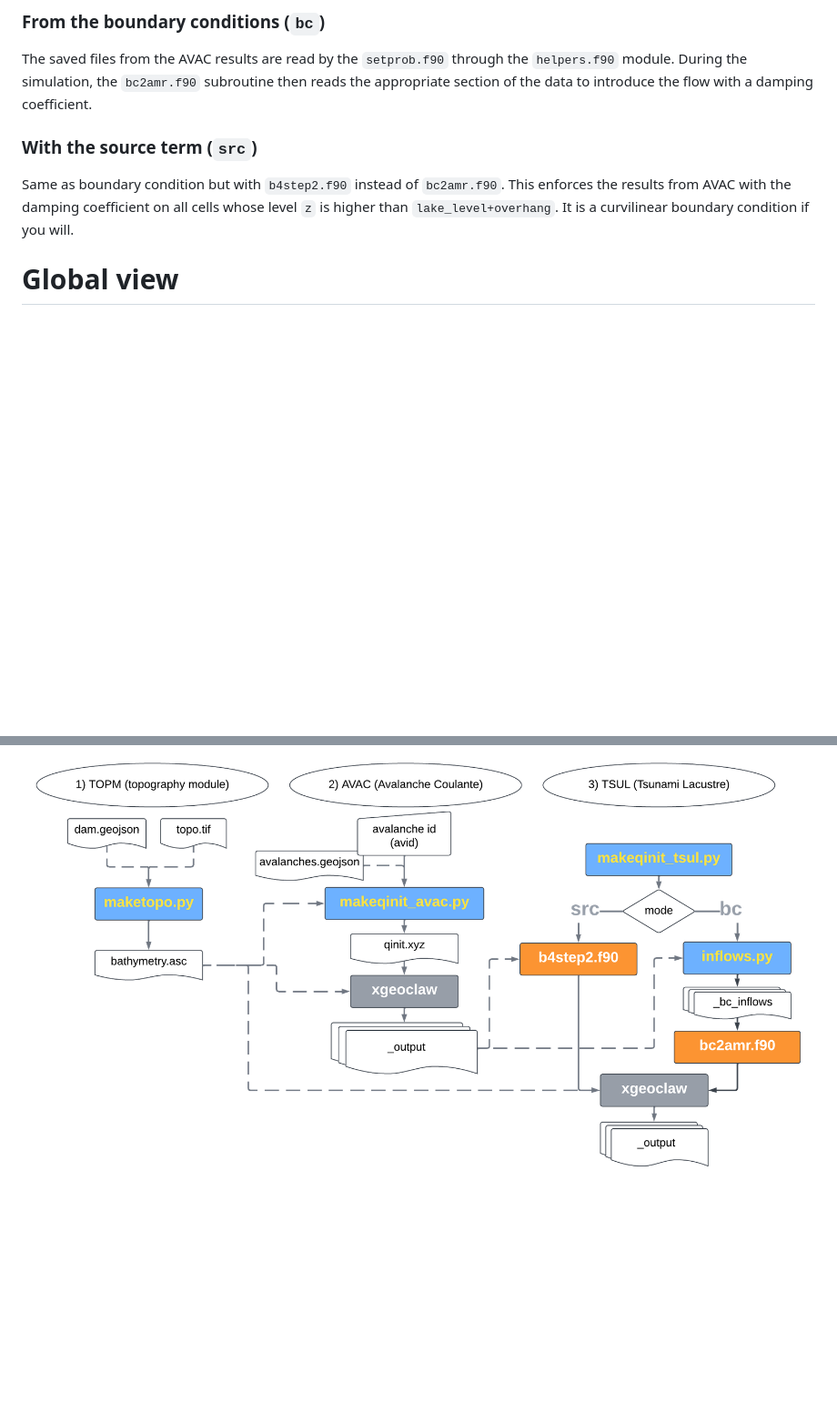
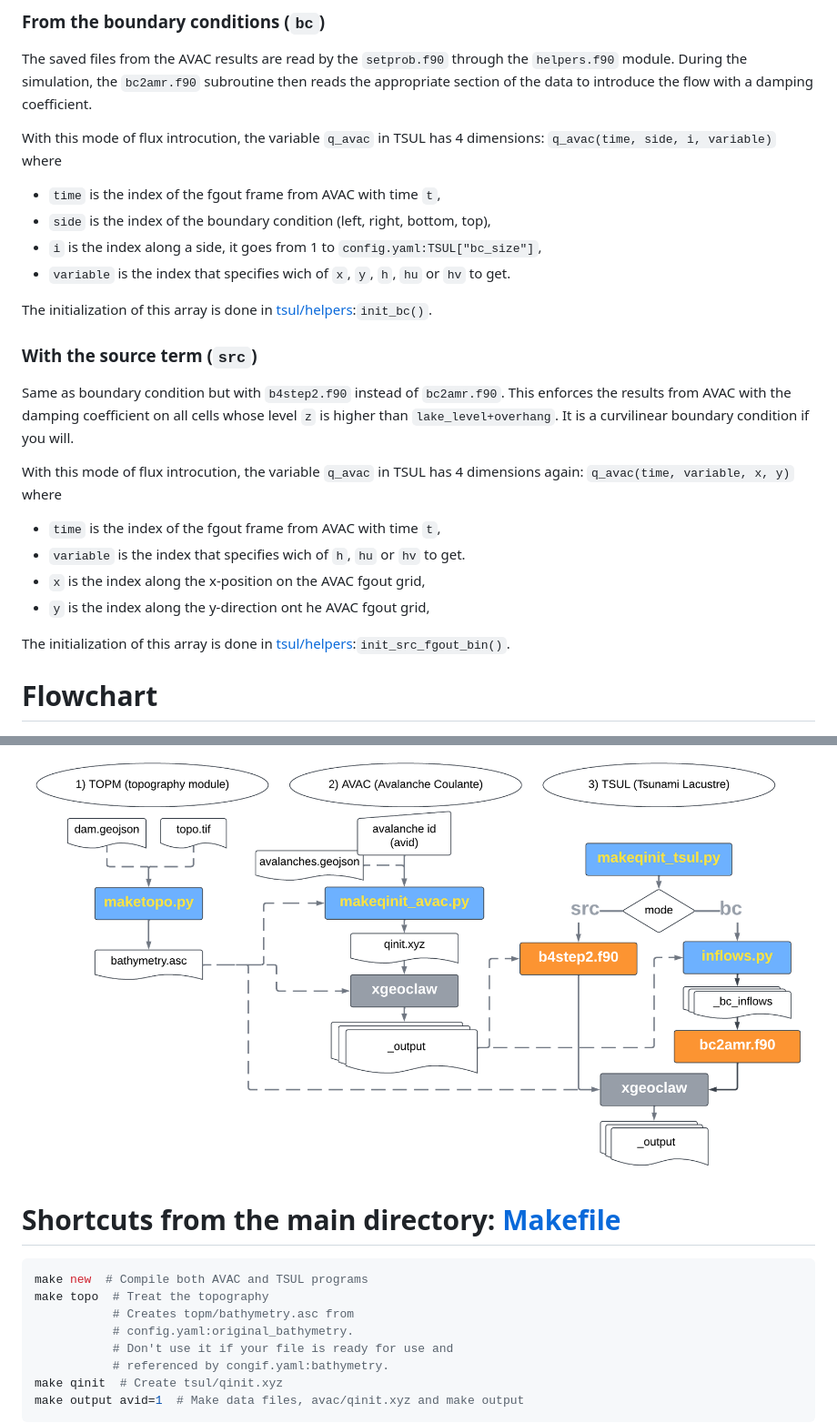
Before and after one commit to giboul/TriftGeoClaw, a Markdown page: README.md, 2 parts joined by grey strips. Shown at 91% size. Drawn GitHub-style; blank space fills up the shorter version.

Commit message:
last additions

````diff
--- a/README.md
+++ b/README.md
@@ -100,17 +101,42 @@ The mode of mass and momentum introduction can be chosen in `config.yaml:TSUL:in
 
 The saved files from the AVAC results are read by the `setprob.f90` through the `helpers.f90` module. During the simulation, the `bc2amr.f90` subroutine then reads the appropriate section of the data to introduce the flow with a damping coefficient.
 
+With this mode of flux introcution, the variable `q_avac` in TSUL has 4 dimensions: `q_avac(time, side, i, variable)` where
+- `time` is the index of the fgout frame from AVAC with time `t`,
+- `side` is the index of the boundary condition (left, right, bottom, top),
+- `i` is the index along a side, it goes from 1 to `config.yaml:TSUL["bc_size"]`,
+- `variable` is the index that specifies wich of `x`, `y`, `h`, `hu` or `hv` to get.
 
+The initialization of this array is done in [tsul/helpers](tsul/helpers):`init_bc()`.
 <!-- <img src="tsul/movie_bc.gif"/> -->
 
 ### With the source term (`src`)
 
 Same as boundary condition but with `b4step2.f90` instead of `bc2amr.f90`. This enforces the results from AVAC with the damping coefficient on all cells whose level `z` is higher than `lake_level+overhang`. It is a curvilinear boundary condition if you will.
 
+With this mode of flux introcution, the variable `q_avac` in TSUL has 4 dimensions again: `q_avac(time, variable, x, y)` where
+- `time` is the index of the fgout frame from AVAC with time `t`,
+- `variable` is the index that specifies wich of `h`, `hu` or `hv` to get.
+- `x` is the index along the x-position on the AVAC fgout grid,
+- `y` is the index along the y-direction ont he AVAC fgout grid,
+
+The initialization of this array is done in [tsul/helpers](tsul/helpers):`init_src_fgout_bin()`.
 <!-- img src="tsul/movie_src.gif"/> -->
 
-# Global view
+# Flowchart
 <img src=flowchart.png>
+
+# Shortcuts from the main directory: [Makefile](Makefile)
+```Makefile
+make new  # Compile both AVAC and TSUL programs
+make topo  # Treat the topography
+           # Creates topm/bathymetry.asc from
+           # config.yaml:original_bathymetry.
+           # Don't use it if your file is ready for use and
+           # referenced by congif.yaml:bathymetry.
+make qinit  # Create tsul/qinit.xyz
+make output avid=1  # Make data files, avac/qinit.xyz and make output
+```
 
 <!--
 ## Reading the dam overflows
````
Also changed, not shown: other parts of README.md (+3 -2 lines).
